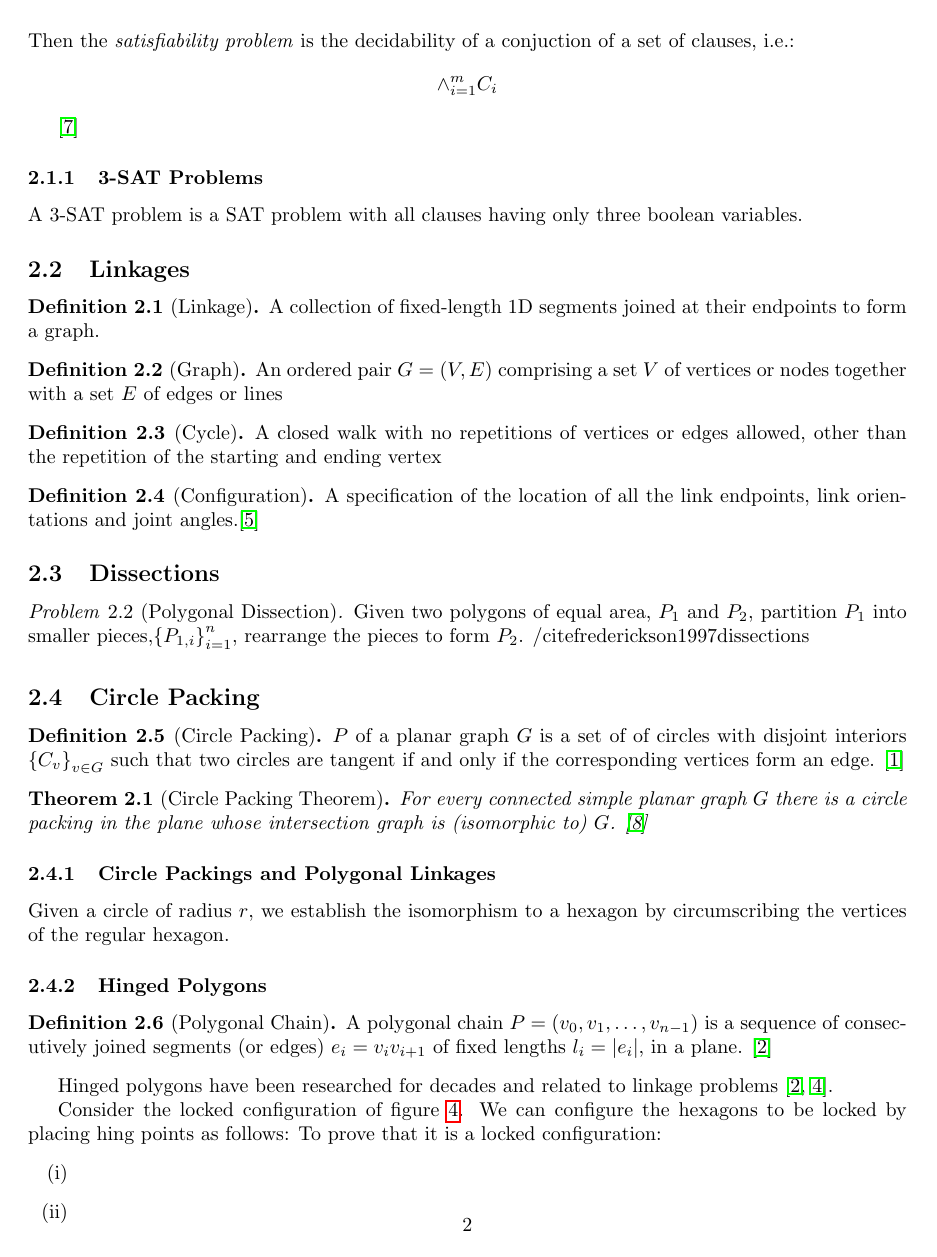
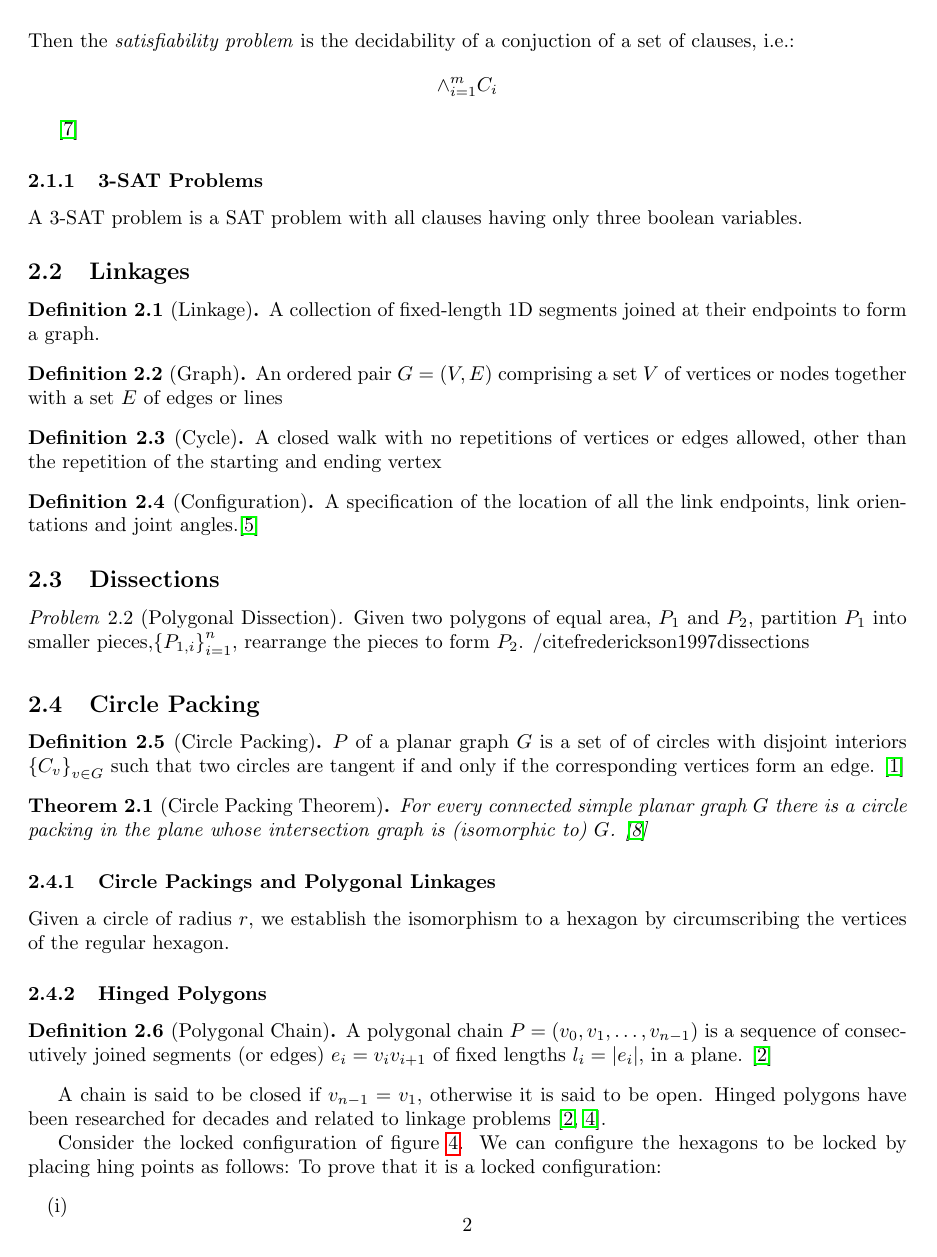
Before and after one commit to clintonTalli/thesisLatex, a LaTeX thesis (src/Thesis.tex, which reads src/background.tex): page 2 of 6. The pictures show the PDF file pdf/Thesis.pdf that the author committed with the source.

```diff
--- a/src/Thesis.tex
+++ b/src/Thesis.tex
@@ -10,6 +10,7 @@
 \usepackage{listings}%R Code
 \usepackage{color}%R code
 \usepackage{tikz}
+\usetikzlibrary{patterns}
 % \usepackage{tkz-graph}
 % \usepackage{tkz-berge}
 % \usepackage{tkz-euclide}
@@ -51,6 +52,29 @@
   breakatwhitespace=true
   tabsize=3
 }
+%%%%%%%%TikZ Commands
+
+\def\hexagonsize{0.5cm}
+\pgfdeclarepatternformonly
+  {hexagons}% name
+  {\pgfpointorigin}% lower left
+  {\pgfpoint{3*\hexagonsize}{0.866025*2*\hexagonsize}}%  upper right
+  {\pgfpoint{3*\hexagonsize}{0.866025*2*\hexagonsize}}%  tile size
+  {% shape description
+   \pgfsetlinewidth{0.4pt}
+   \pgftransformshift{\pgfpoint{0mm}{0.866025*\hexagonsize}}
+   \pgfpathmoveto{\pgfpoint{0mm}{0mm}}
+   \pgfpathlineto{\pgfpoint{0.5*\hexagonsize}{0mm}}
+   \pgfpathlineto{\pgfpoint{\hexagonsize}{-0.866025*\hexagonsize}}
+   \pgfpathlineto{\pgfpoint{2*\hexagonsize}{-0.866025*\hexagonsize}}
+   \pgfpathlineto{\pgfpoint{2.5*\hexagonsize}{0mm}}
+   \pgfpathlineto{\pgfpoint{3*\hexagonsize+0.2mm}{0mm}}
+   \pgfpathmoveto{\pgfpoint{0.5*\hexagonsize}{0mm}}
+   \pgfpathlineto{\pgfpoint{\hexagonsize}{0.866025*\hexagonsize}}
+   \pgfpathlineto{\pgfpoint{2*\hexagonsize}{0.866025*\hexagonsize}}
+   \pgfpathlineto{\pgfpoint{2.5*\hexagonsize}{0mm}}
+   \pgfusepath{stroke}
+  }
 %%%%%%%%custom commands
 \newcommand{\bbH}{{\mathbb{H}}}
 \newcommand{\bbR}{{\mathbb{R}}}
--- a/src/background.tex
+++ b/src/background.tex
@@ -131,7 +131,8 @@
 consecutively joined segments (or edges) $e_i = v_i v_{i+1}$ of fixed lengths
 $l_i = \left\vert e_i\right\vert $, in a plane. \cite{Biedl99lockedand}
 \end{definition}
-Hinged polygons have been researched for decades and related to linkage problems
+A chain is said to be closed if $v_{n-1} = v_1$, otherwise it is said to be
+open. Hinged polygons have been researched for decades and related to linkage problems
 \cite{Biedl99lockedand,canny1988complexity}.
 
  Consider the locked configuration of figure \ref{figure:7hexLocked}.  We can
```
Also changed, not shown: pdf/Thesis.pdf, src/Thesis.tex (1 more changed lines), src/background.tex (14 more changed lines).
